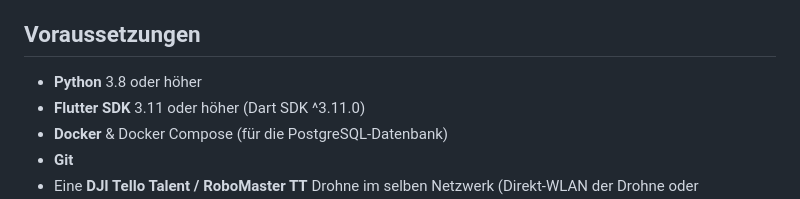
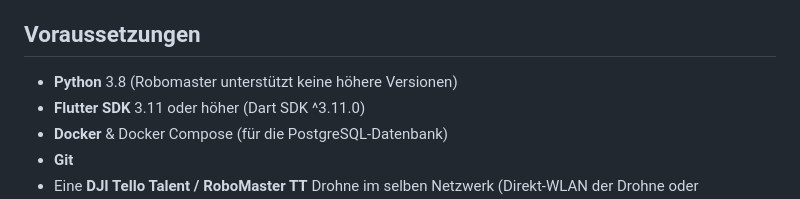
Before and after one commit to anes7002/Drohnen, a Markdown page: README.md, the part around the change. Rendered like a GitHub page.

```diff
--- a/README.md
+++ b/README.md
@@ -52,7 +52,7 @@ Steuerung der LED-Matrix, Videoaufnahmen sowie das Aufzeichnen und Abspielen von
 
 ## Voraussetzungen
 
-- **Python** 3.8 oder höher
+- **Python** 3.8 (Robomaster unterstützt keine höhere Versionen)
 - **Flutter SDK** 3.11 oder höher (Dart SDK ^3.11.0)
 - **Docker** & Docker Compose (für die PostgreSQL-Datenbank)
 - **Git**
```
